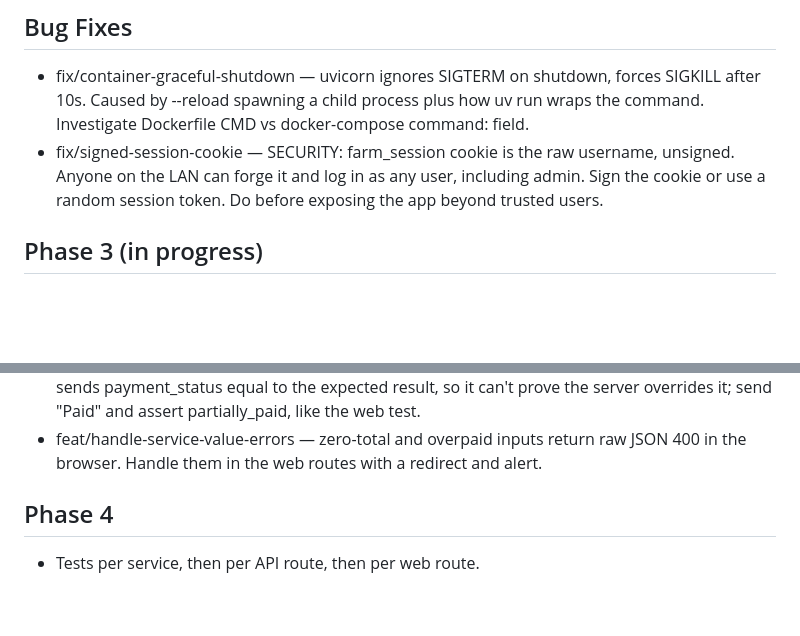
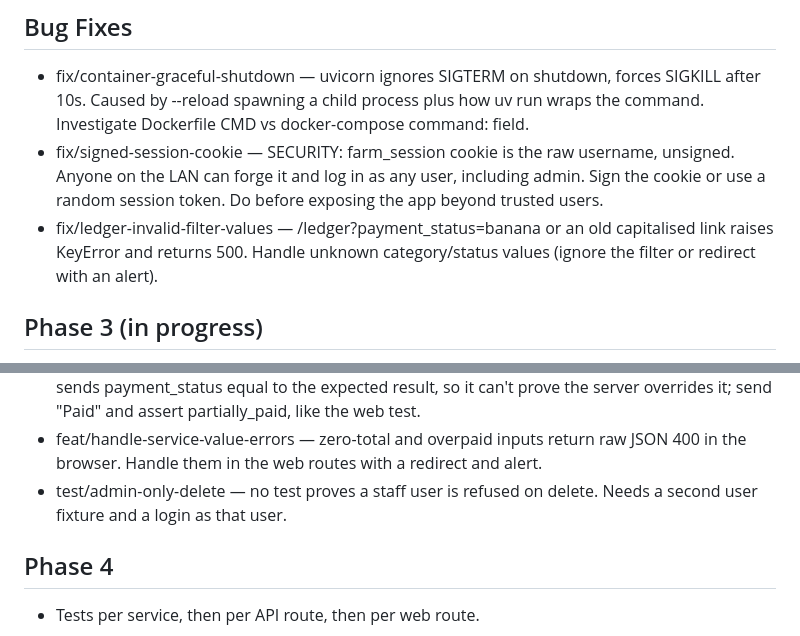
Before and after one commit to profadept/pig_farm_project, a Markdown page: BACKLOG.md, 2 parts joined by grey strips. GitHub-like rendering; blank space fills up the shorter version.

Commit message:
docs: add ledger filter and admin delete items to backlog

```diff
--- a/BACKLOG.md
+++ b/BACKLOG.md
@@ -11,6 +11,9 @@ Branches deferred to be picked up later.
   username, unsigned. Anyone on the LAN can forge it and log in as any
   user, including admin. Sign the cookie or use a random session token.
   Do before exposing the app beyond trusted users.
+- fix/ledger-invalid-filter-values — /ledger?payment_status=banana or an
+  old capitalised link raises KeyError and returns 500. Handle unknown
+  category/status values (ignore the filter or redirect with an alert).
 
 ## Phase 3 (in progress)
 - feat/add-services — extract business logic from routes into service
@@ -38,6 +41,8 @@ Branches deferred to be picked up later.
 - feat/handle-service-value-errors — zero-total and overpaid inputs
   return raw JSON 400 in the browser. Handle them in the web routes
   with a redirect and alert.
+- test/admin-only-delete — no test proves a staff user is refused on
+  delete. Needs a second user fixture and a login as that user.
 
 ## Phase 4
 - Tests per service, then per API route, then per web route.
```
